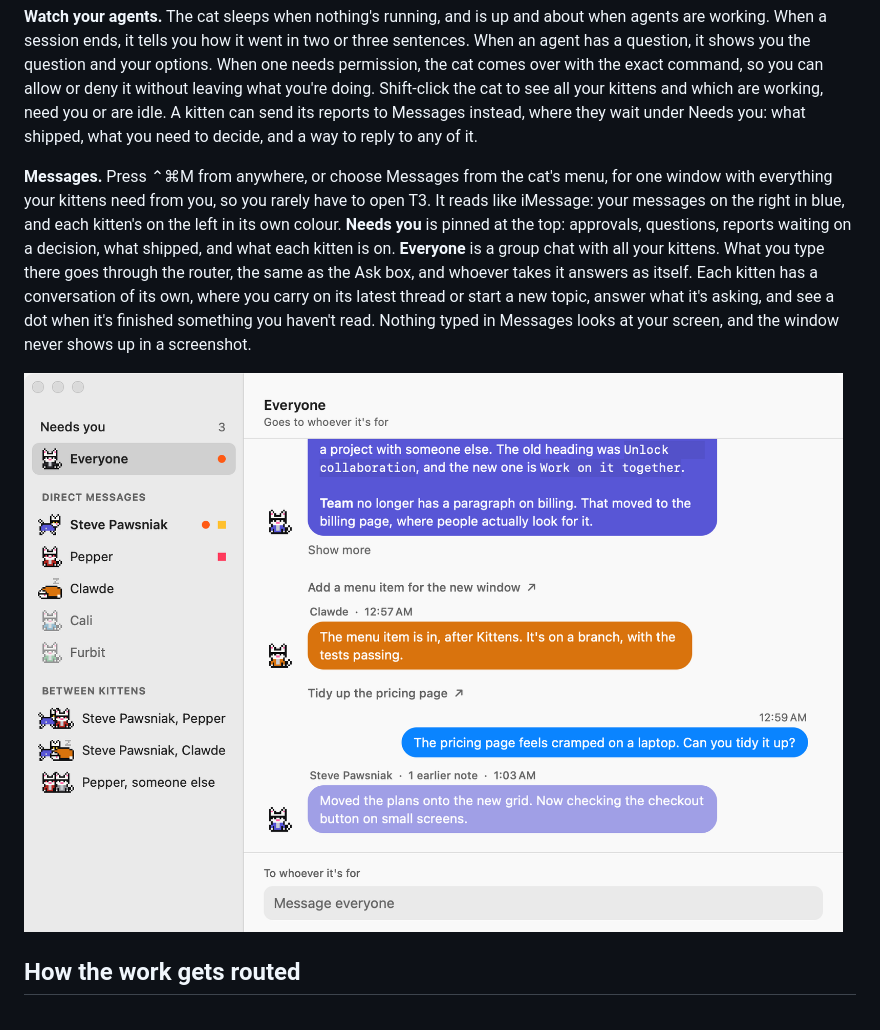
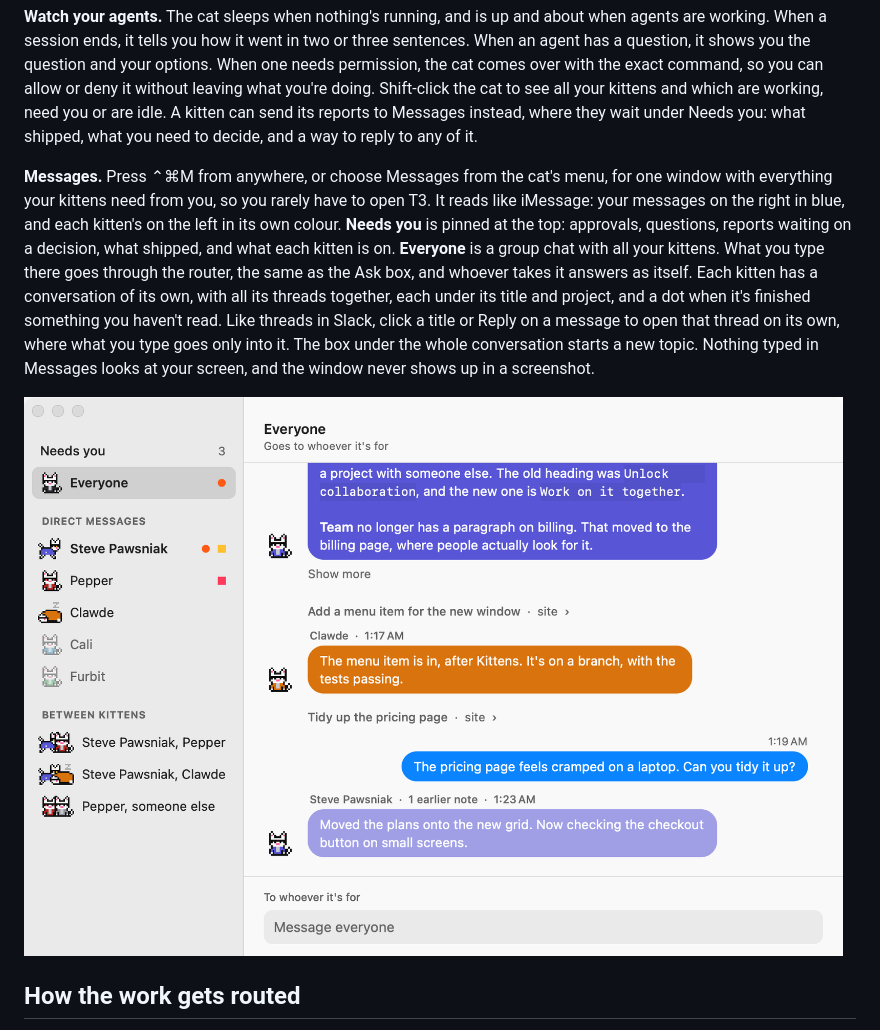
Before and after one commit to rohankumarrrr/kitty-litter, a Markdown page: README.md, the part around the change. Rendered like a GitHub page; pictures changed too: docs/images/messages.png.

Commit message:
Show which thread and project each message in Messages belongs to, and open a thread on its own to reply only there, like Slack
Co-Authored-By: Claude Opus 5.5 <noreply@anthropic.com>

```diff
--- a/README.md
+++ b/README.md
@@ -16,7 +16,7 @@ It's early, and it runs its agents through [T3 Code](https://t3.codes), so you'l
 
 **Watch your agents.** The cat sleeps when nothing's running, and is up and about when agents are working. When a session ends, it tells you how it went in two or three sentences. When an agent has a question, it shows you the question and your options. When one needs permission, the cat comes over with the exact command, so you can allow or deny it without leaving what you're doing. Shift-click the cat to see all your kittens and which are working, need you or are idle. A kitten can send its reports to Messages instead, where they wait under Needs you: what shipped, what you need to decide, and a way to reply to any of it.
 
-**Messages.** Press ⌃⌘M from anywhere, or choose Messages from the cat's menu, for one window with everything your kittens need from you, so you rarely have to open T3. It reads like iMessage: your messages on the right in blue, and each kitten's on the left in its own colour. **Needs you** is pinned at the top: approvals, questions, reports waiting on a decision, what shipped, and what each kitten is on. **Everyone** is a group chat with all your kittens. What you type there goes through the router, the same as the Ask box, and whoever takes it answers as itself. Each kitten has a conversation of its own, where you carry on its latest thread or start a new topic, answer what it's asking, and see a dot when it's finished something you haven't read. Nothing typed in Messages looks at your screen, and the window never shows up in a screenshot.
+**Messages.** Press ⌃⌘M from anywhere, or choose Messages from the cat's menu, for one window with everything your kittens need from you, so you rarely have to open T3. It reads like iMessage: your messages on the right in blue, and each kitten's on the left in its own colour. **Needs you** is pinned at the top: approvals, questions, reports waiting on a decision, what shipped, and what each kitten is on. **Everyone** is a group chat with all your kittens. What you type there goes through the router, the same as the Ask box, and whoever takes it answers as itself. Each kitten has a conversation of its own, with all its threads together, each under its title and project, and a dot when it's finished something you haven't read. Like threads in Slack, click a title or Reply on a message to open that thread on its own, where what you type goes only into it. The box under the whole conversation starts a new topic. Nothing typed in Messages looks at your screen, and the window never shows up in a screenshot.
 
 ![Messages, with your kittens in a group chat](docs/images/messages.png)
 
```
Also changed, not shown: docs/ROADMAP.md (+2 -0 lines), docs/kittens.md (+3 -3 lines), 13 other files.
